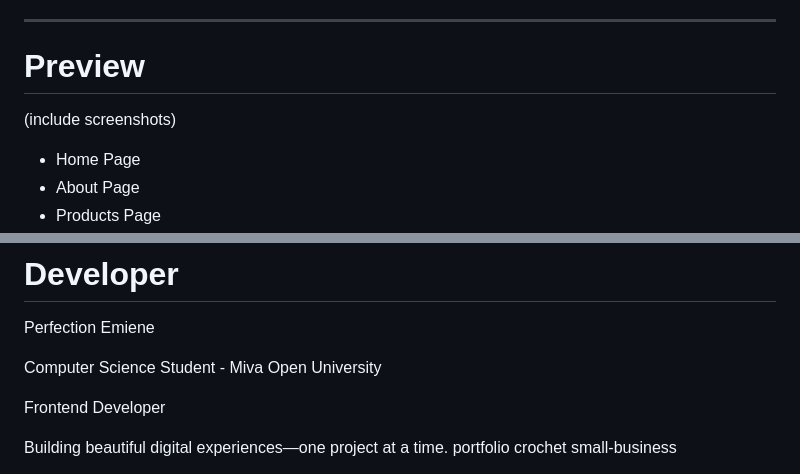
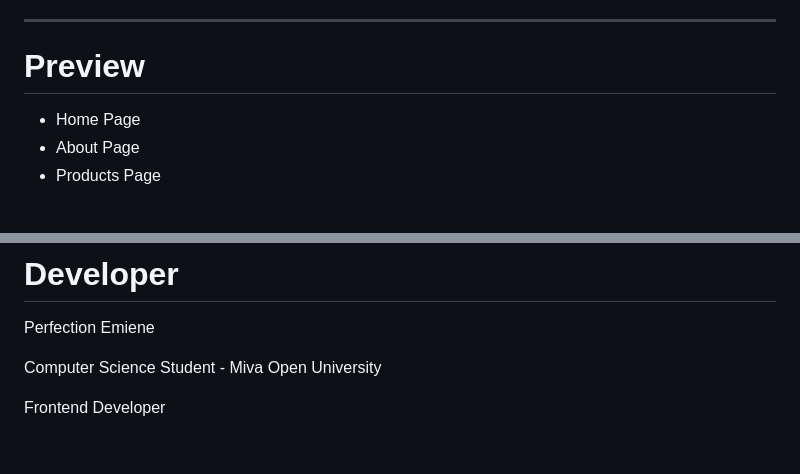
Before and after one commit to perfectionemiene/perfectly-hooked, a Markdown page: README.md, 2 parts joined by grey strips. Rendered like a GitHub page; blank space fills up the shorter version.

```diff
--- a/README.md
+++ b/README.md
@@ -136,8 +136,6 @@ Planned features include:
 
 # Preview
 
-(include screenshots)
-
 - Home Page
 - About Page
 - Products Page
@@ -189,7 +187,6 @@ Computer Science Student - Miva Open University
 
 Frontend Developer
 
-Building beautiful digital experiences—one project at a time.
 portfolio
 crochet
 small-business
```
